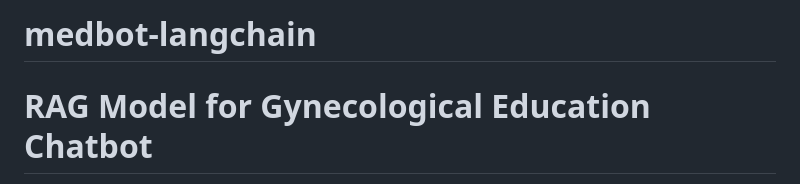
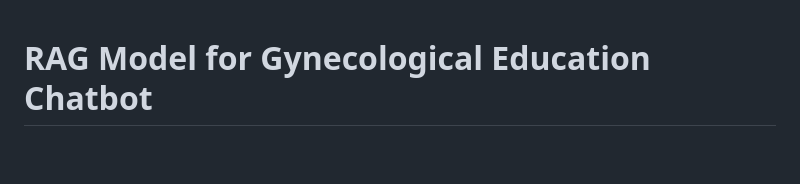
Before and after one commit to AGAMPANDEYY/medbot-langchain, a Markdown page: README.md, the part around one of its changes. Rendered like a GitHub page; blank space fills up the shorter version.

```diff
--- a/README.md
+++ b/README.md
@@ -1,3 +1,2 @@
-# medbot-langchain
 
 # RAG Model for Gynecological Education Chatbot
```
Also changed, not shown: other parts of README.md (+6 -0 lines).
